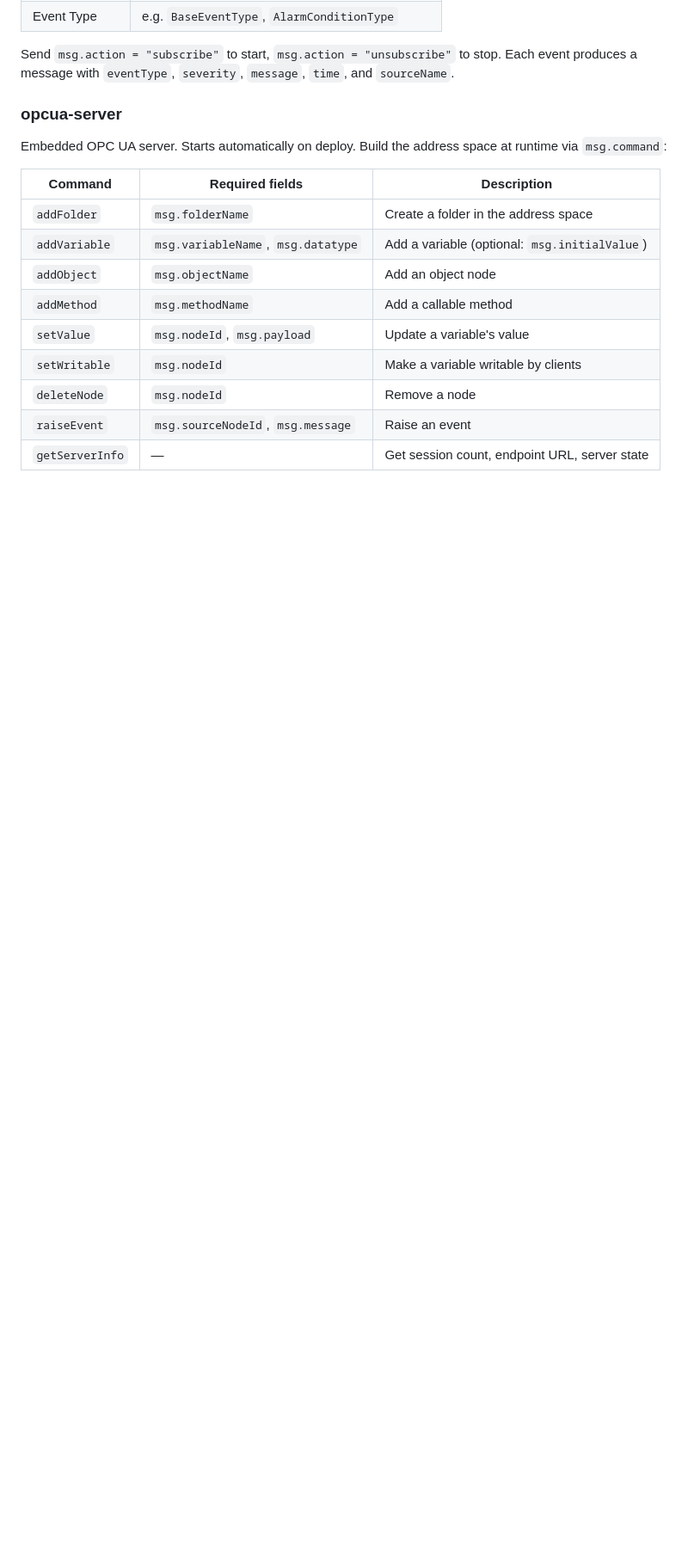
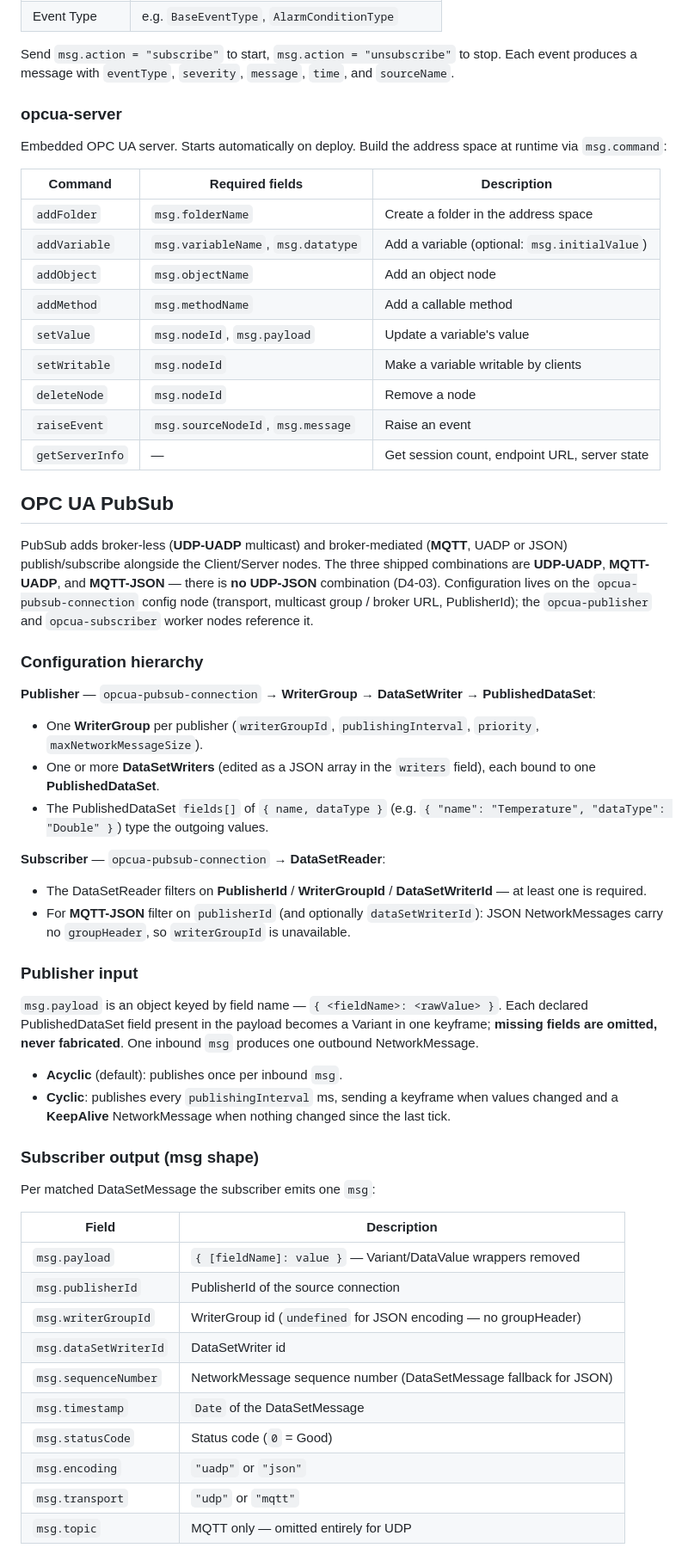
Before and after one commit to blanpa/node-red-contrib-opcua-suite, a Markdown page: README.md, the part around one of its changes. Shown at 86% size. Rendered like a GitHub page; blank space fills up the shorter version.

Commit message:
docs(04-04): add OPC UA PubSub README section + examples 10-12 (DOC-02)
- new ## OPC UA PubSub section between Nodes and Reference: config hierarchy (Connection -> WriterGroup -> DataSetWriter -> PublishedDataSet; Connection -> DataSetReader), publisher input, SUB-02 msg-shape table (D4-09), UDP-only-UADP rule (D4-03), multicastInterface NIC-selection caveat
- Examples list extended with entries 9-12 (broker note for 11/12)

```diff
--- a/README.md
+++ b/README.md
@@ -179,3 +179,44 @@ Embedded OPC UA server. Starts automatically on deploy. Build the address space
 | `raiseEvent` | `msg.sourceNodeId`, `msg.message` | Raise an event |
 | `getServerInfo` | — | Get session count, endpoint URL, server state |
 
+## OPC UA PubSub
+
+PubSub adds broker-less (**UDP-UADP** multicast) and broker-mediated (**MQTT**, UADP or JSON) publish/subscribe alongside the Client/Server nodes. The three shipped combinations are **UDP-UADP**, **MQTT-UADP**, and **MQTT-JSON** — there is **no UDP-JSON** combination (D4-03). Configuration lives on the `opcua-pubsub-connection` config node (transport, multicast group / broker URL, PublisherId); the `opcua-publisher` and `opcua-subscriber` worker nodes reference it.
+
+### Configuration hierarchy
+
+**Publisher** — `opcua-pubsub-connection` → **WriterGroup** → **DataSetWriter** → **PublishedDataSet**:
+
+- One **WriterGroup** per publisher (`writerGroupId`, `publishingInterval`, `priority`, `maxNetworkMessageSize`).
+- One or more **DataSetWriters** (edited as a JSON array in the `writers` field), each bound to one **PublishedDataSet**.
+- The PublishedDataSet `fields[]` of `{ name, dataType }` (e.g. `{ "name": "Temperature", "dataType": "Double" }`) type the outgoing values.
+
+**Subscriber** — `opcua-pubsub-connection` → **DataSetReader**:
+
+- The DataSetReader filters on **PublisherId** / **WriterGroupId** / **DataSetWriterId** — at least one is required.
+- For **MQTT-JSON** filter on `publisherId` (and optionally `dataSetWriterId`): JSON NetworkMessages carry no `groupHeader`, so `writerGroupId` is unavailable.
+
+### Publisher input
+
+`msg.payload` is an object keyed by field name — `{ <fieldName>: <rawValue> }`. Each declared PublishedDataSet field present in the payload becomes a Variant in one keyframe; **missing fields are omitted, never fabricated**. One inbound `msg` produces one outbound NetworkMessage.
+
+- **Acyclic** (default): publishes once per inbound `msg`.
+- **Cyclic**: publishes every `publishingInterval` ms, sending a keyframe when values changed and a **KeepAlive** NetworkMessage when nothing changed since the last tick.
+
+### Subscriber output (msg shape)
+
+Per matched DataSetMessage the subscriber emits one `msg`:
+
+| Field | Description |
+|---|---|
+| `msg.payload` | `{ [fieldName]: value }` — Variant/DataValue wrappers removed |
+| `msg.publisherId` | PublisherId of the source connection |
+| `msg.writerGroupId` | WriterGroup id (`undefined` for JSON encoding — no groupHeader) |
+| `msg.dataSetWriterId` | DataSetWriter id |
+| `msg.sequenceNumber` | NetworkMessage sequence number (DataSetMessage fallback for JSON) |
+| `msg.timestamp` | `Date` of the DataSetMessage |
+| `msg.statusCode` | Status code (`0` = Good) |
+| `msg.encoding` | `"uadp"` or `"json"` |
+| `msg.transport` | `"udp"` or `"mqtt"` |
+| `msg.topic` | MQTT only — omitted entirely for UDP |
+
```
Also changed, not shown: other parts of README.md (+18 -0 lines).
